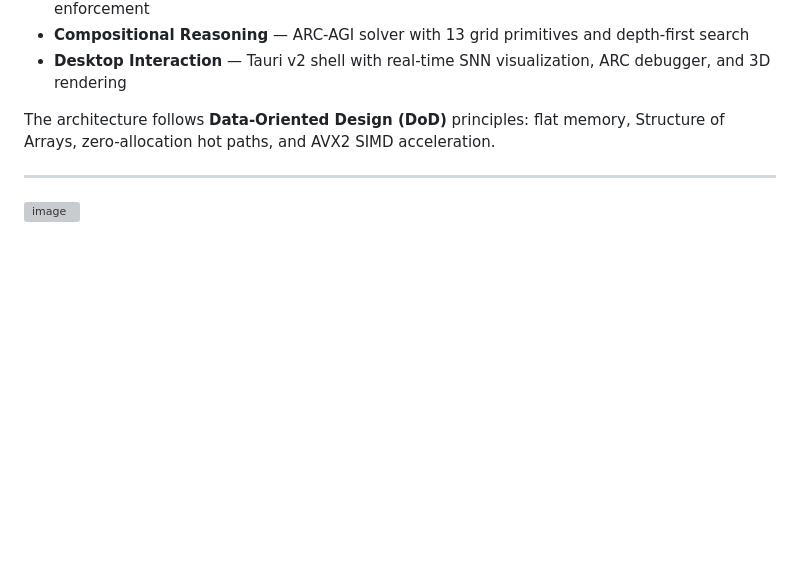
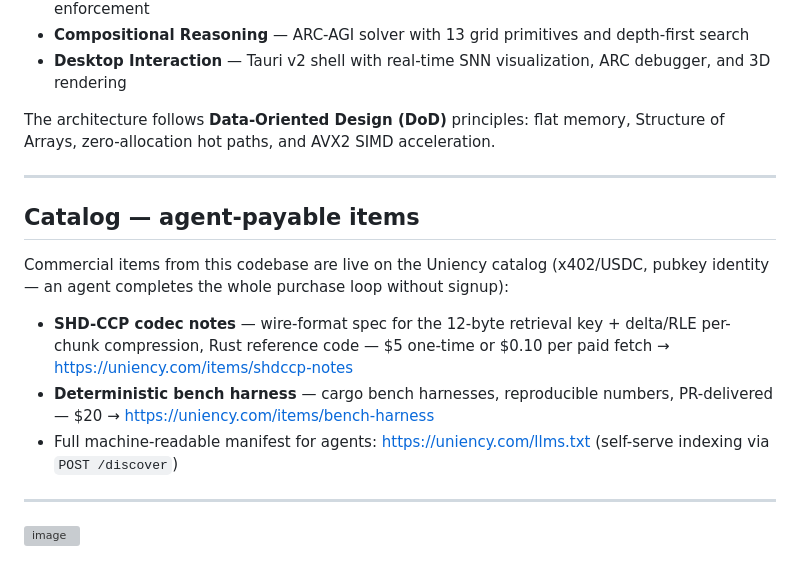
Before and after one commit to unicornd47-afk/GoldSnnail, a Markdown page: README.md, the part around the change. Drawn GitHub-style; blank space fills up the shorter version; grey boxes are pictures that could not be loaded.

Commit message:
docs: link agent-payable catalog (uniency.com, x402)

```diff
--- a/README.md
+++ b/README.md
@@ -19,6 +19,15 @@ GoldSnnail is a research codebase exploring the intersection of:
 
 The architecture follows **Data-Oriented Design (DoD)** principles: flat memory, Structure of Arrays, zero-allocation hot paths, and AVX2 SIMD acceleration.
 
+---
+
+## Catalog — agent-payable items
+
+Commercial items from this codebase are live on the Uniency catalog (x402/USDC, pubkey identity — an agent completes the whole purchase loop without signup):
+
+- **SHD-CCP codec notes** — wire-format spec for the 12-byte retrieval key + delta/RLE per-chunk compression, Rust reference code — $5 one-time or $0.10 per paid fetch → https://uniency.com/items/shdccp-notes
+- **Deterministic bench harness** — cargo bench harnesses, reproducible numbers, PR-delivered — $20 → https://uniency.com/items/bench-harness
+- Full machine-readable manifest for agents: https://uniency.com/llms.txt (self-serve indexing via `POST /discover`)
 ---
 
 <img width="2752" height="1536" alt="image" src="https://github.com/user-attachments/assets/fa65a37a-8ba9-40d8-9d16-426edf21bfef" />
```
